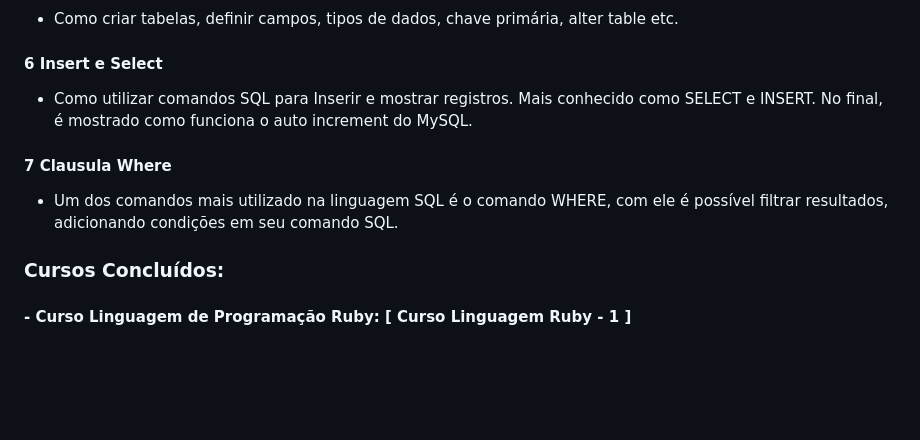
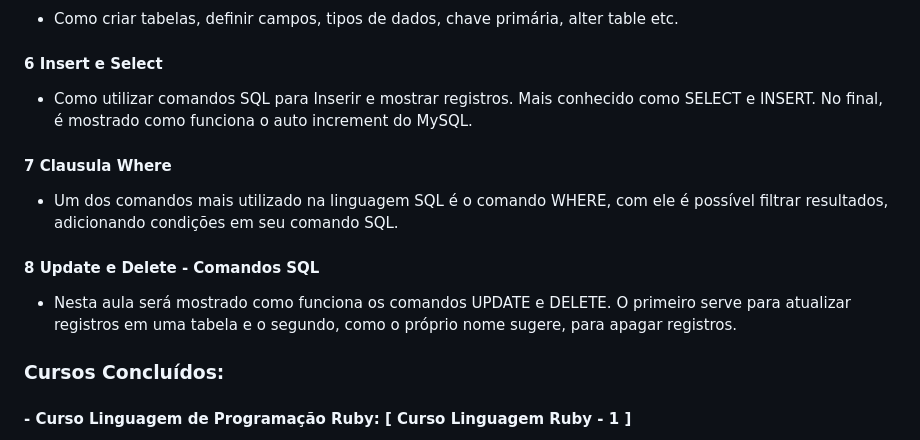
Before and after one commit to AngeloSouza1/Cursos-Desenvolvedor, a Markdown page: README.md, the part around the change. Drawn GitHub-style; blank space fills up the shorter version.

```diff
--- a/README.md
+++ b/README.md
@@ -20,11 +20,13 @@ Neste curso de MySQL,verifica-se como funciona um banco de dados e como utilizar
    #### 5. Criando Tabelas
    - Como criar tabelas, definir campos, tipos de dados, chave primária, alter table etc.
    #### 6 Insert e Select
-   - Como utilizar comandos SQL para Inserir e mostrar registros. Mais conhecido como SELECT e INSERT. No final, é mostrado     como funciona o auto increment do MySQL. </p>
+   - Como utilizar comandos SQL para Inserir e mostrar registros. Mais conhecido como SELECT e INSERT. No final, é mostrado     como funciona o auto increment do MySQL.
    #### 7 Clausula Where
    - Um dos comandos mais utilizado na linguagem SQL é o comando WHERE, com ele é possível filtrar resultados, adicionando
    condições em seu comando SQL. </p>
-
+   #### 8 Update e Delete - Comandos SQL
+   - Nesta aula será mostrado como funciona os comandos UPDATE e DELETE. O primeiro serve para atualizar registros em uma
+   tabela e o segundo, como o próprio nome sugere, para apagar registros. </p>
 
 
 ### Cursos Concluídos:
```
